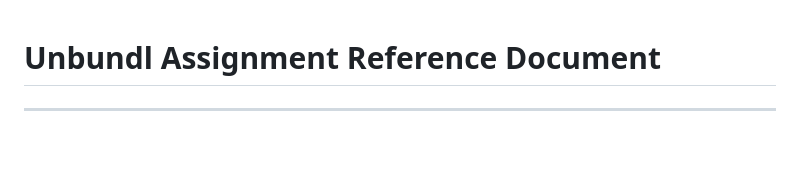
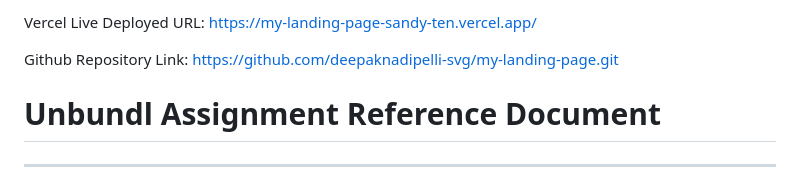
Before and after one commit to deepaknadipelli-svg/my-landing-page, a Markdown page: README.md, the part around the change. Rendered like a GitHub page; blank space fills up the shorter version.

```diff
--- a/README.md
+++ b/README.md
@@ -1,3 +1,8 @@
+Vercel Live Deployed URL: https://my-landing-page-sandy-ten.vercel.app/
+
+Github Repository Link: https://github.com/deepaknadipelli-svg/my-landing-page.git
+
+
 # Unbundl Assignment Reference Document
 
 ---
```
